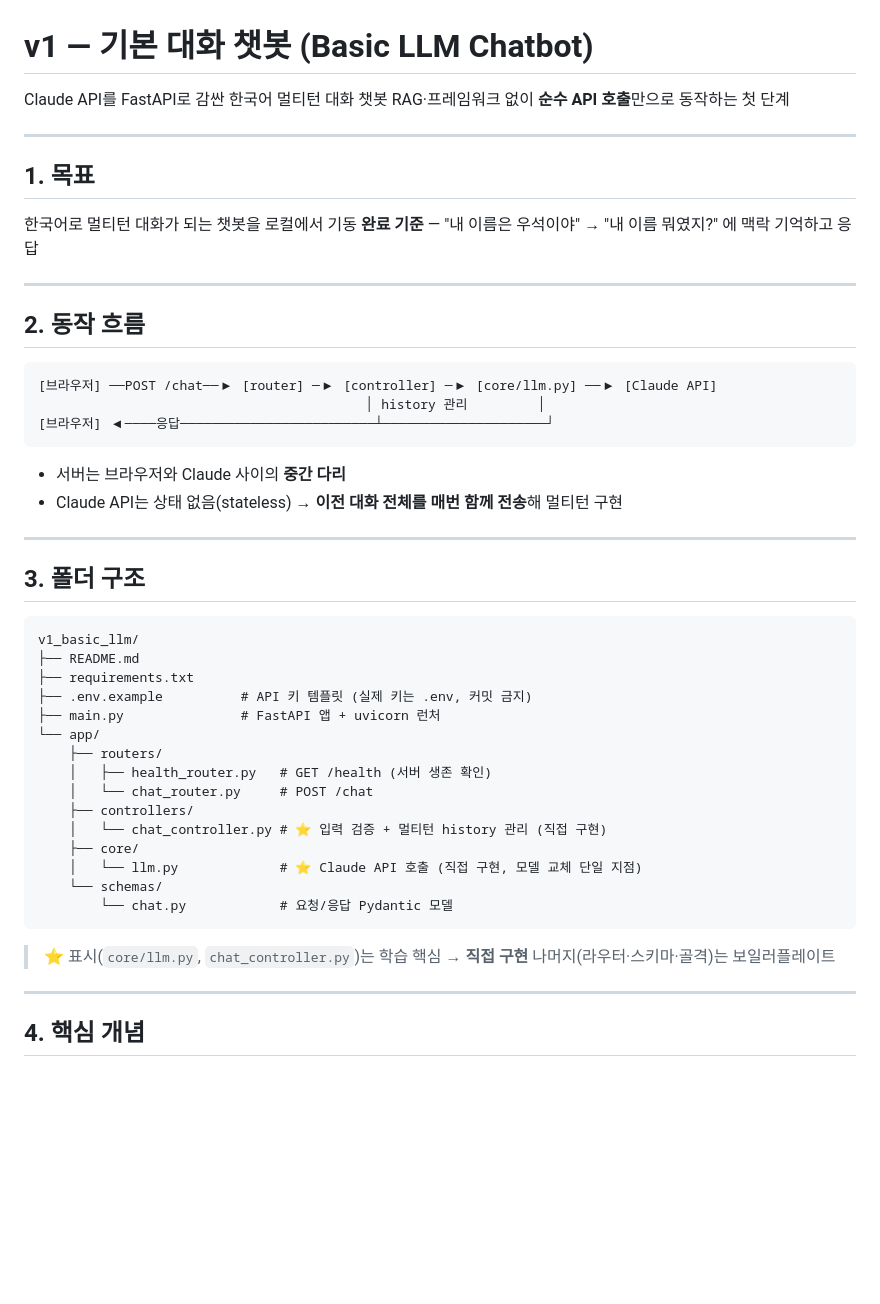
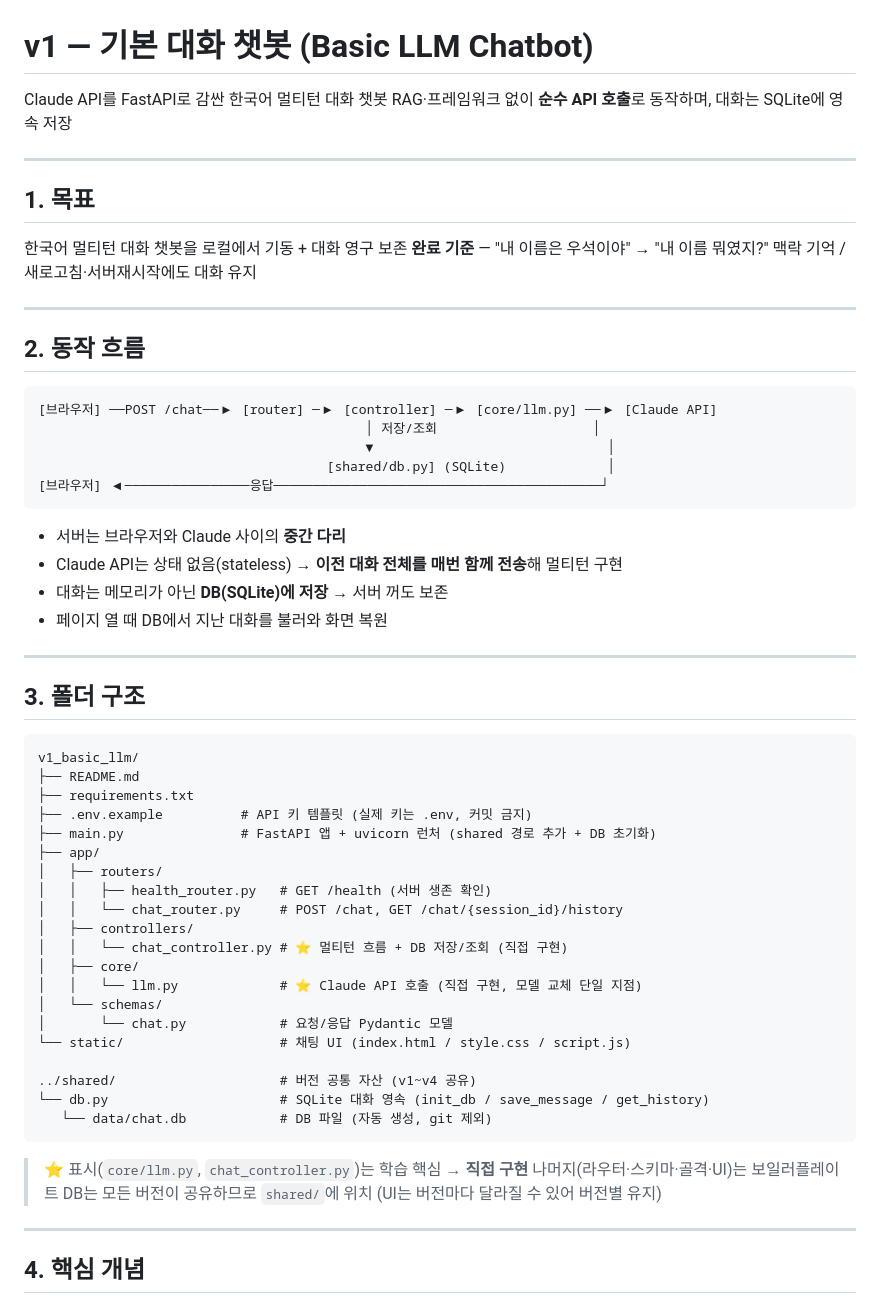
Before and after one commit to wooseok-98/AI-study-chatbot, a Markdown page: v1_basic_llm/README.md, the part around one of its changes. GitHub-like rendering; blank space fills up the shorter version.

Commit message:
docs: v1 README에 DB 영속·세션 복원·엔드포인트 반영
Co-Authored-By: Claude Opus 4.8 <noreply@anthropic.com>

````diff
--- a/v1_basic_llm/README.md
+++ b/v1_basic_llm/README.md
@@ -1,14 +1,14 @@
 # v1 — 기본 대화 챗봇 (Basic LLM Chatbot)
 
 Claude API를 FastAPI로 감싼 한국어 멀티턴 대화 챗봇
-RAG·프레임워크 없이 **순수 API 호출**만으로 동작하는 첫 단계
+RAG·프레임워크 없이 **순수 API 호출**로 동작하며, 대화는 SQLite에 영속 저장
 
 ---
 
 ## 1. 목표
 
-한국어로 멀티턴 대화가 되는 챗봇을 로컬에서 기동
-**완료 기준** — "내 이름은 우석이야" → "내 이름 뭐였지?" 에 맥락 기억하고 응답
+한국어 멀티턴 대화 챗봇을 로컬에서 기동 + 대화 영구 보존
+**완료 기준** — "내 이름은 우석이야" → "내 이름 뭐였지?" 맥락 기억 / 새로고침·서버재시작에도 대화 유지
 
 ---
 
@@ -16,12 +16,16 @@ RAG·프레임워크 없이 **순수 API 호출**만으로 동작하는 첫 단
 
 ```
 [브라우저] ──POST /chat──▶ [router] ─▶ [controller] ─▶ [core/llm.py] ──▶ [Claude API]
-                                          │ history 관리         │
-[브라우저] ◀────응답─────────────────────────┴─────────────────────┘
+                                          │ 저장/조회                    │
+                                          ▼                              │
+                                     [shared/db.py] (SQLite)             │
+[브라우저] ◀────────────────응답──────────────────────────────────────────┘
 ```
 
 - 서버는 브라우저와 Claude 사이의 **중간 다리**
 - Claude API는 상태 없음(stateless) → **이전 대화 전체를 매번 함께 전송**해 멀티턴 구현
+- 대화는 메모리가 아닌 **DB(SQLite)에 저장** → 서버 꺼도 보존
+- 페이지 열 때 DB에서 지난 대화를 불러와 화면 복원
 
 ---
 
@@ -32,21 +36,27 @@ v1_basic_llm/
 ├── README.md
 ├── requirements.txt
 ├── .env.example          # API 키 템플릿 (실제 키는 .env, 커밋 금지)
-├── main.py               # FastAPI 앱 + uvicorn 런처
-└── app/
-    ├── routers/
-    │   ├── health_router.py   # GET /health (서버 생존 확인)
-    │   └── chat_router.py     # POST /chat
-    ├── controllers/
-    │   └── chat_controller.py # ⭐ 입력 검증 + 멀티턴 history 관리 (직접 구현)
-    ├── core/
-    │   └── llm.py             # ⭐ Claude API 호출 (직접 구현, 모델 교체 단일 지점)
-    └── schemas/
-        └── chat.py            # 요청/응답 Pydantic 모델
+├── main.py               # FastAPI 앱 + uvicorn 런처 (shared 경로 추가 + DB 초기화)
+├── app/
+│   ├── routers/
+│   │   ├── health_router.py   # GET /health (서버 생존 확인)
+│   │   └── chat_router.py     # POST /chat, GET /chat/{session_id}/history
+│   ├── controllers/
+│   │   └── chat_controller.py # ⭐ 멀티턴 흐름 + DB 저장/조회 (직접 구현)
+│   ├── core/
+│   │   └── llm.py             # ⭐ Claude API 호출 (직접 구현, 모델 교체 단일 지점)
+│   └── schemas/
+│       └── chat.py            # 요청/응답 Pydantic 모델
+└── static/                    # 채팅 UI (index.html / style.css / script.js)
+
+../shared/                     # 버전 공통 자산 (v1~v4 공유)
+└── db.py                      # SQLite 대화 영속 (init_db / save_message / get_history)
+   └── data/chat.db            # DB 파일 (자동 생성, git 제외)
 ```
 
 > ⭐ 표시(`core/llm.py`, `chat_controller.py`)는 학습 핵심 → **직접 구현**
-> 나머지(라우터·스키마·골격)는 보일러플레이트
+> 나머지(라우터·스키마·골격·UI)는 보일러플레이트
+> DB는 모든 버전이 공유하므로 `shared/`에 위치 (UI는 버전마다 달라질 수 있어 버전별 유지)
 
 ---
 
````
Also changed, not shown: other parts of v1_basic_llm/README.md (+21 -7 lines).
